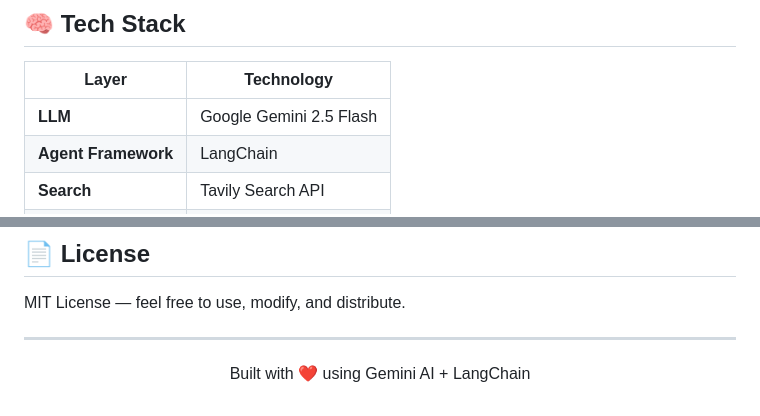
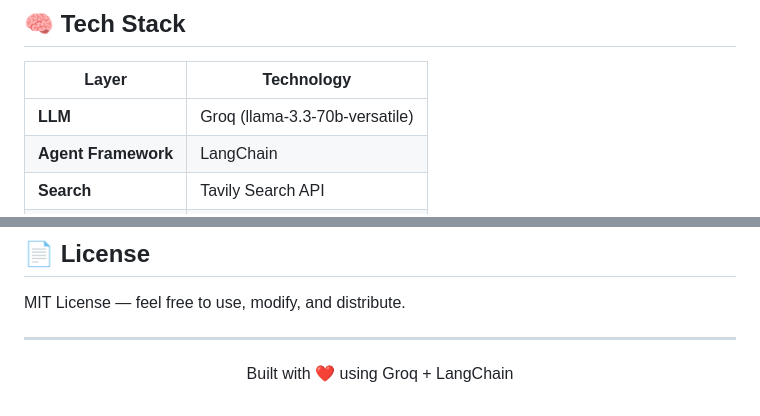
Before and after one commit to vishal261104/HireSight, a Markdown page: README.md, 2 parts joined by grey strips. GitHub-like rendering.

```diff
--- a/README.md
+++ b/README.md
@@ -159,7 +159,7 @@ PORT=5000
 
 | Layer | Technology |
 |-------|-----------|
-| **LLM** | Google Gemini 2.5 Flash |
+| **LLM** | Groq (llama-3.3-70b-versatile) |
 | **Agent Framework** | LangChain |
 | **Search** | Tavily Search API |
 | **Jobs** | JSearch API (RapidAPI) |
@@ -196,4 +196,4 @@ MIT License — feel free to use, modify, and distribute.
 
 ---
 
-<p align="center">Built with ❤️ using Gemini AI + LangChain</p>
+<p align="center">Built with ❤️ using Groq + LangChain</p>
```
Also changed, not shown: other parts of README.md (+4 -4 lines).
